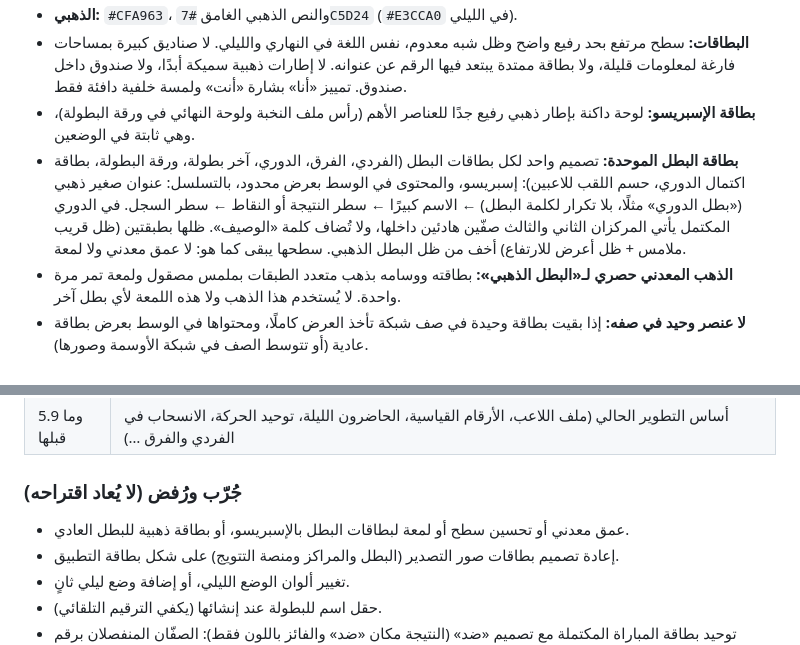
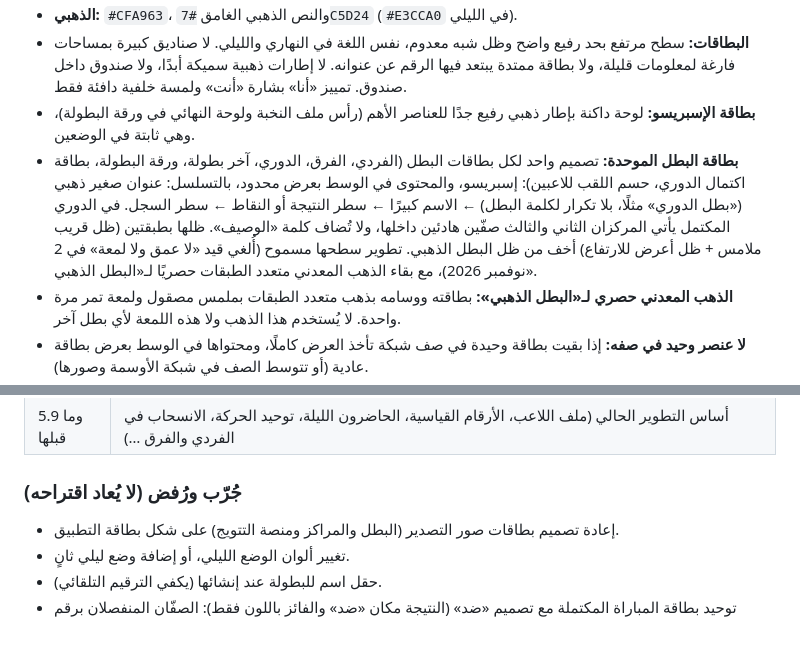
Before and after one commit to mdalhaser/carrom-dashboard, a Markdown page: CLAUDE.md, 2 parts joined by grey strips. Drawn GitHub-style.

Commit message:
CLAUDE.md: lift the champion-card surface restriction
Co-Authored-By: Claude Opus 5.5 <noreply@anthropic.com>
Claude-Session: https://claude.ai/code/session_01BjdMkFjBAhxTCDKRuJWwue

```diff
--- a/CLAUDE.md
+++ b/CLAUDE.md
@@ -82,7 +82,7 @@
 - **الذهبي:** `#CFA963`، والنص الذهبي الغامق `#7C5D24` (`#E3CCA0` في الليلي).
 - **البطاقات:** سطح مرتفع بحد رفيع واضح وظل شبه معدوم، نفس اللغة في النهاري والليلي. لا صناديق كبيرة بمساحات فارغة لمعلومات قليلة، ولا بطاقة ممتدة يبتعد فيها الرقم عن عنوانه. لا إطارات ذهبية سميكة أبدًا، ولا صندوق داخل صندوق. تمييز «أنا» بشارة «أنت» ولمسة خلفية دافئة فقط.
 - **بطاقة الإسبريسو:** لوحة داكنة بإطار ذهبي رفيع جدًا للعناصر الأهم (رأس ملف النخبة ولوحة النهائي في ورقة البطولة)، وهي ثابتة في الوضعين.
-- **بطاقة البطل الموحدة:** تصميم واحد لكل بطاقات البطل (الفردي، الفرق، الدوري، آخر بطولة، ورقة البطولة، بطاقة اكتمال الدوري، حسم اللقب للاعبين): إسبريسو، والمحتوى في الوسط بعرض محدود، بالتسلسل: عنوان صغير ذهبي («بطل الدوري» مثلًا، بلا تكرار لكلمة البطل) ← الاسم كبيرًا ← سطر النتيجة أو النقاط ← سطر السجل. في الدوري المكتمل يأتي المركزان الثاني والثالث صفّين هادئين داخلها، ولا تُضاف كلمة «الوصيف». ظلها بطبقتين (ظل قريب ملامس + ظل أعرض للارتفاع) أخف من ظل البطل الذهبي. سطحها يبقى كما هو: لا عمق معدني ولا لمعة.
+- **بطاقة البطل الموحدة:** تصميم واحد لكل بطاقات البطل (الفردي، الفرق، الدوري، آخر بطولة، ورقة البطولة، بطاقة اكتمال الدوري، حسم اللقب للاعبين): إسبريسو، والمحتوى في الوسط بعرض محدود، بالتسلسل: عنوان صغير ذهبي («بطل الدوري» مثلًا، بلا تكرار لكلمة البطل) ← الاسم كبيرًا ← سطر النتيجة أو النقاط ← سطر السجل. في الدوري المكتمل يأتي المركزان الثاني والثالث صفّين هادئين داخلها، ولا تُضاف كلمة «الوصيف». ظلها بطبقتين (ظل قريب ملامس + ظل أعرض للارتفاع) أخف من ظل البطل الذهبي. تطوير سطحها مسموح (أُلغي قيد «لا عمق ولا لمعة» في 2 نوفمبر 2026)، مع بقاء الذهب المعدني متعدد الطبقات حصريًا لـ«البطل الذهبي».
 - **الذهب المعدني حصري لـ«البطل الذهبي»:** بطاقته ووسامه بذهب متعدد الطبقات بملمس مصقول ولمعة تمر مرة واحدة. لا يُستخدم هذا الذهب ولا هذه اللمعة لأي بطل آخر.
 - **لا عنصر وحيد في صفه:** إذا بقيت بطاقة وحيدة في صف شبكة تأخذ العرض كاملًا، ومحتواها في الوسط بعرض بطاقة عادية (أو تتوسط الصف في شبكة الأوسمة وصورها).
 - **بطاقات المباريات القادمة** كلها بتصميم واحد (الاسم ← «ضد» بين خطين ← الاسم)، والخط الفاصل يمتد حتى قرب حافة البطاقة. **المباراة المكتملة** تبقى بصفّين منفصلين: كل اسم بجانبه رقم نتيجته، والفائز بصف أخضر وعلامة صح (أسهل للقراءة).
@@ -211,7 +211,6 @@
 | 5.9 وما قبلها | أساس التطوير الحالي (ملف اللاعب، الأرقام القياسية، الحاضرون الليلة، توحيد الحركة، الانسحاب في الفردي والفرق …) |
 
 ### جُرّب ورُفض (لا يُعاد اقتراحه)
-- عمق معدني أو تحسين سطح أو لمعة لبطاقات البطل بالإسبريسو، أو بطاقة ذهبية للبطل العادي.
 - إعادة تصميم بطاقات صور التصدير (البطل والمراكز ومنصة التتويج) على شكل بطاقة التطبيق.
 - تغيير ألوان الوضع الليلي، أو إضافة وضع ليلي ثانٍ.
 - حقل اسم للبطولة عند إنشائها (يكفي الترقيم التلقائي).
```
